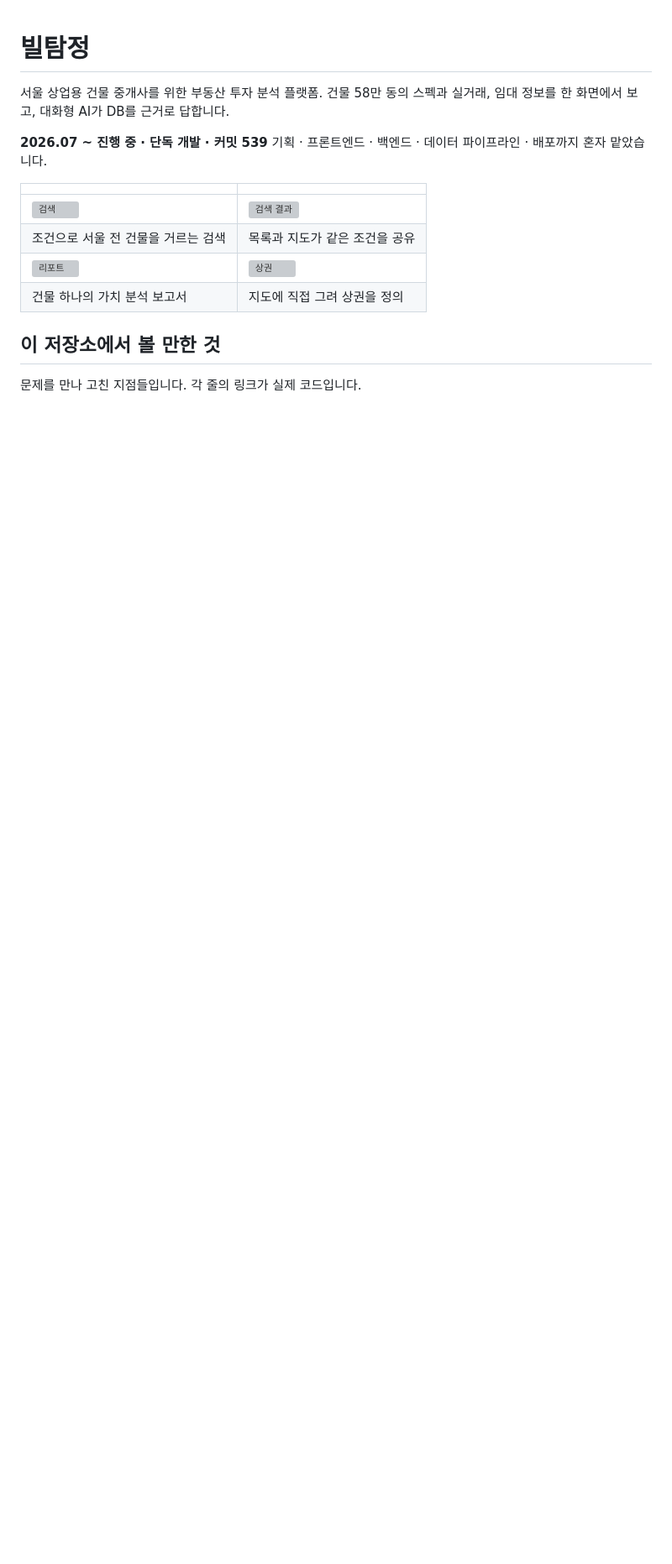
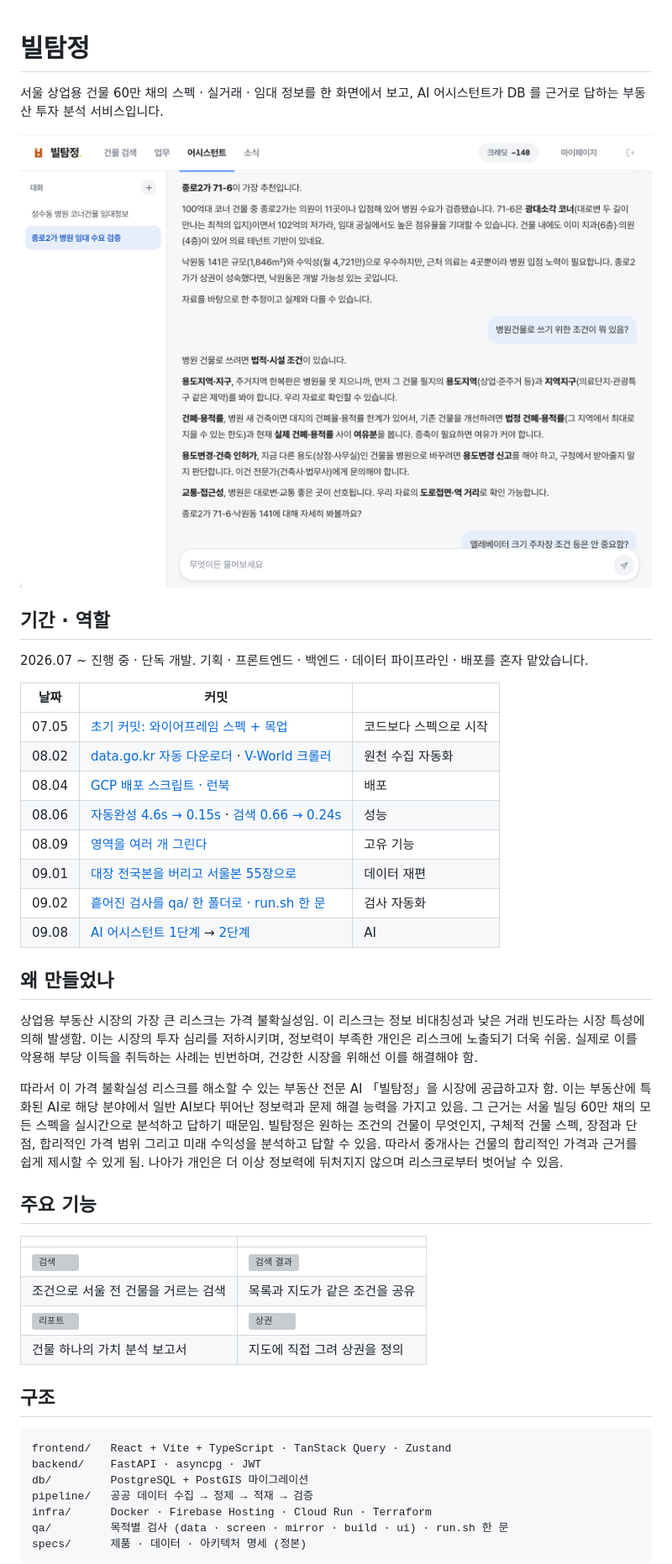
Before and after one commit to lsu7202/billtamjung, a Markdown page: README.md, the part around one of its changes. Shown at 84% size. Rendered like a GitHub page; pictures changed too: docs/img/ai-assistant.png (added); blank space fills up the shorter version; grey boxes are pictures that could not be loaded.

Commit message:
docs: README 를 채용 담당자 기준으로 다시 씀 — 주요 커밋 · 볼 만한 코드 · 운영 기록
Co-Authored-By: Claude Fable 5.1 <noreply@anthropic.com>

````diff
--- a/README.md
+++ b/README.md
@@ -1,10 +1,39 @@
 # 빌탐정
 
-서울 상업용 건물 중개사를 위한 부동산 투자 분석 플랫폼. 건물 58만 동의 스펙과 실거래,
-임대 정보를 한 화면에서 보고, 대화형 AI가 DB를 근거로 답합니다.
+서울 상업용 건물 60만 채의 스펙 · 실거래 · 임대 정보를 한 화면에서 보고,
+AI 어시스턴트가 DB 를 근거로 답하는 부동산 투자 분석 서비스입니다.
 
-**2026.07 ~ 진행 중 · 단독 개발 · 커밋 539**
-기획 · 프론트엔드 · 백엔드 · 데이터 파이프라인 · 배포까지 혼자 맡았습니다.
+![AI 어시스턴트](docs/img/ai-assistant.png)
+
+## 기간 · 역할
+
+2026.07 ~ 진행 중 · 단독 개발. 기획 · 프론트엔드 · 백엔드 · 데이터 파이프라인 · 배포를 혼자 맡았습니다.
+
+| 날짜 | 커밋 | |
+|---|---|---|
+| 07.05 | [초기 커밋: 와이어프레임 스펙 + 목업](../../commit/0ad5ac1) | 코드보다 스펙으로 시작 |
+| 08.02 | [data.go.kr 자동 다운로더](../../commit/39ecf54) · [V-World 크롤러](../../commit/d03f125) | 원천 수집 자동화 |
+| 08.04 | [GCP 배포 스크립트 · 런북](../../commit/309519c) | 배포 |
+| 08.06 | [자동완성 4.6s → 0.15s](../../commit/786f042) · [검색 0.66 → 0.24s](../../commit/11d0678) | 성능 |
+| 08.09 | [영역을 여러 개 그린다](../../commit/78b0606) | 고유 기능 |
+| 09.01 | [대장 전국본을 버리고 서울본 55장으로](../../commit/df99903) | 데이터 재편 |
+| 09.02 | [흩어진 검사를 qa/ 한 폴더로 · run.sh 한 문](../../commit/41a80ae) | 검사 자동화 |
+| 09.08 | [AI 어시스턴트 1단계](../../commit/c166257) → [2단계](../../commit/cfe7335) | AI |
+
+## 왜 만들었나
+
+상업용 부동산 시장의 가장 큰 리스크는 가격 불확실성임. 이 리스크는 정보 비대칭성과 낮은 거래 빈도라는
+시장 특성에 의해 발생함. 이는 시장의 투자 심리를 저하시키며, 정보력이 부족한 개인은 리스크에 노출되기
+더욱 쉬움. 실제로 이를 악용해 부당 이득을 취득하는 사례는 빈번하며, 건강한 시장을 위해선 이를 해결해야 함.
+
+따라서 이 가격 불확실성 리스크를 해소할 수 있는 부동산 전문 AI 「빌탐정」을 시장에 공급하고자 함.
+이는 부동산에 특화된 AI로 해당 분야에서 일반 AI보다 뛰어난 정보력과 문제 해결 능력을 가지고 있음.
+그 근거는 서울 빌딩 60만 채의 모든 스펙을 실시간으로 분석하고 답하기 때문임. 빌탐정은 원하는 조건의
+건물이 무엇인지, 구체적 건물 스펙, 장점과 단점, 합리적인 가격 범위 그리고 미래 수익성을 분석하고 답할 수
+있음. 따라서 중개사는 건물의 합리적인 가격과 근거를 쉽게 제시할 수 있게 됨. 나아가 개인은 더 이상
+정보력에 뒤처지지 않으며 리스크로부터 벗어날 수 있음.
+
+## 주요 기능
 
 | | |
 |---|---|
@@ -13,7 +42,15 @@
 | ![리포트](frontend/public/beta/img/02-리포트요약.png) | ![상권](frontend/public/beta/img/03-상권정의.png) |
 | 건물 하나의 가치 분석 보고서 | 지도에 직접 그려 상권을 정의 |
 
-## 이 저장소에서 볼 만한 것
+## 구조
 
-문제를 만나 고친 지점들입니다. 각 줄의 링크가 실제 코드입니다.
+```
+frontend/   React + Vite + TypeScript · TanStack Query · Zustand
+backend/    FastAPI · asyncpg · JWT
+db/         PostgreSQL + PostGIS 마이그레이션
+pipeline/   공공 데이터 수집 → 정제 → 적재 → 검증
+infra/      Docker · Firebase Hosting · Cloud Run · Terraform
+qa/         목적별 검사 (data · screen · mirror · build · ui) · run.sh 한 문
+specs/      제품 · 데이터 · 아키텍처 명세 (정본)
+```
 
````
Also changed, not shown: other parts of README.md (+29 -60 lines).
